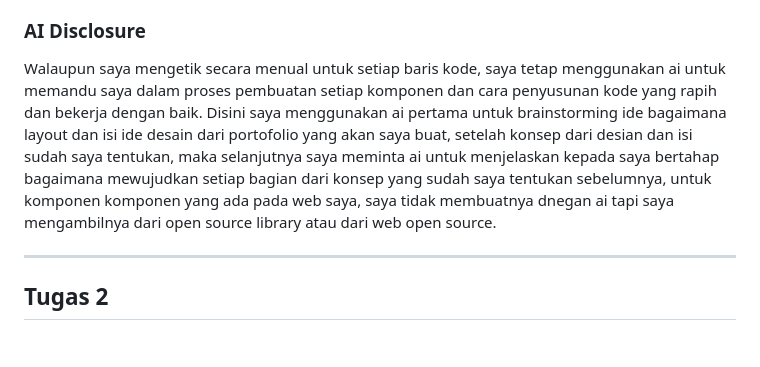
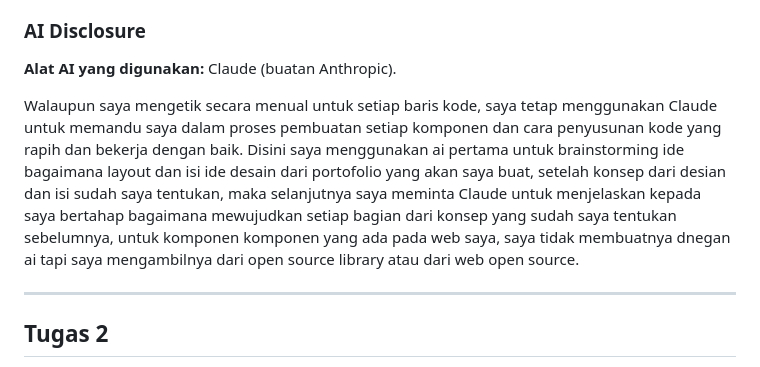
Before and after one commit to adiradmnk/myportofolio, a Markdown page: README.md, the part around the change. GitHub-like rendering; blank space fills up the shorter version.

Commit message:
docs: sebutkan claude sebagai alat ai pada disclosure tugas 1 sesuai feedback

```diff
--- a/README.md
+++ b/README.md
@@ -64,7 +64,9 @@ Tantangan utamanya adalah mengelola hierarki informasi ketika ukuran layar menyu
 Batasan utama dari static web murni adalah semua informasi harus dihardcode langsung ke dalam file HTML. Ini membuat pembaruan konten (misal menambah proyek baru atau memperbarui bio) menjadi tidak efisien karena harus mengedit kode sumber dan melakukan deployment ulang. Berdasarkan batasan tersebut, fungsionalitas dinamis yang paling ingin saya tambahkan di iterasi selanjutnya adalah arsitektur MVT (Model-View-Template) dengan database. Tujuannya agar saya bisa memisahkan konten (data project, skill) dari struktur tampilan.
 
 ### AI Disclosure
-Walaupun saya mengetik secara menual untuk setiap baris kode, saya tetap menggunakan ai untuk memandu saya dalam proses pembuatan setiap komponen dan cara penyusunan kode yang rapih dan bekerja dengan baik. Disini saya menggunakan ai pertama untuk brainstorming ide bagaimana layout dan isi ide desain dari portofolio yang akan saya buat, setelah konsep dari desian dan isi sudah saya tentukan, maka selanjutnya saya meminta ai untuk menjelaskan kepada saya bertahap bagaimana mewujudkan setiap bagian dari konsep yang sudah saya tentukan sebelumnya, untuk komponen komponen yang ada pada web saya, saya tidak membuatnya dnegan ai tapi saya mengambilnya dari open source library atau dari web open source.
+**Alat AI yang digunakan:** Claude (buatan Anthropic).
+
+Walaupun saya mengetik secara menual untuk setiap baris kode, saya tetap menggunakan Claude untuk memandu saya dalam proses pembuatan setiap komponen dan cara penyusunan kode yang rapih dan bekerja dengan baik. Disini saya menggunakan ai pertama untuk brainstorming ide bagaimana layout dan isi ide desain dari portofolio yang akan saya buat, setelah konsep dari desian dan isi sudah saya tentukan, maka selanjutnya saya meminta Claude untuk menjelaskan kepada saya bertahap bagaimana mewujudkan setiap bagian dari konsep yang sudah saya tentukan sebelumnya, untuk komponen komponen yang ada pada web saya, saya tidak membuatnya dnegan ai tapi saya mengambilnya dari open source library atau dari web open source.
 
 ---
 ## Tugas 2
```
